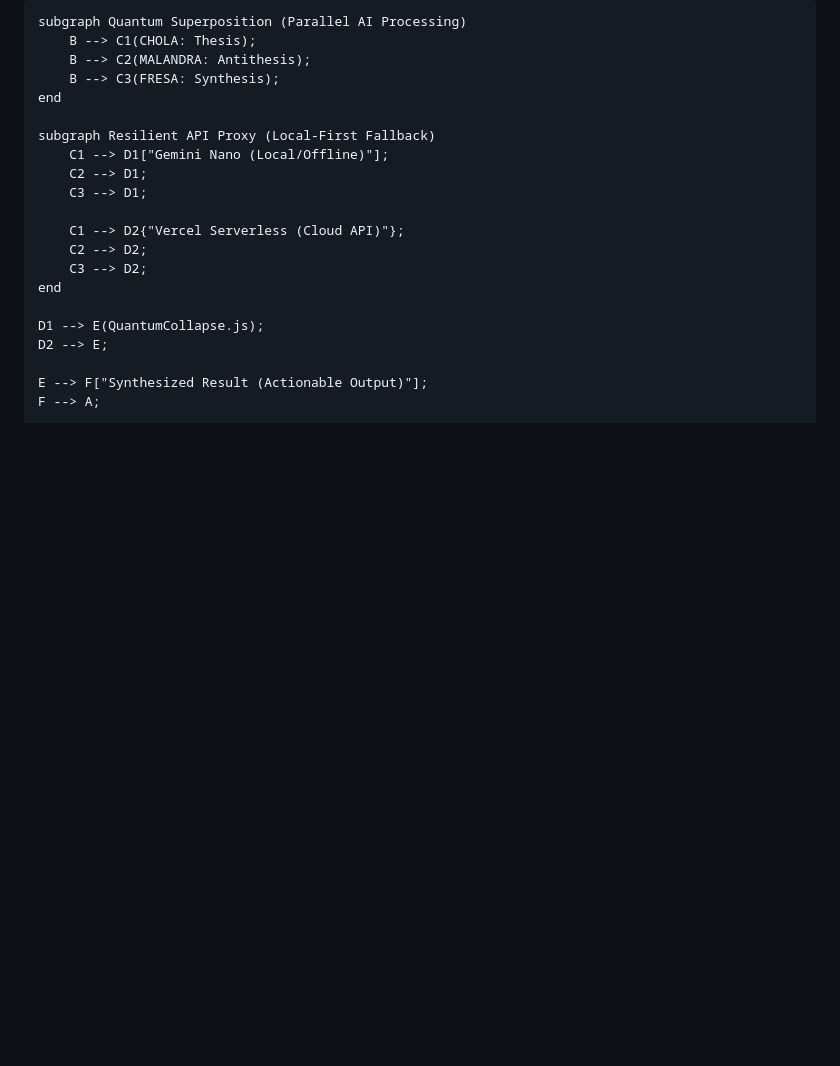
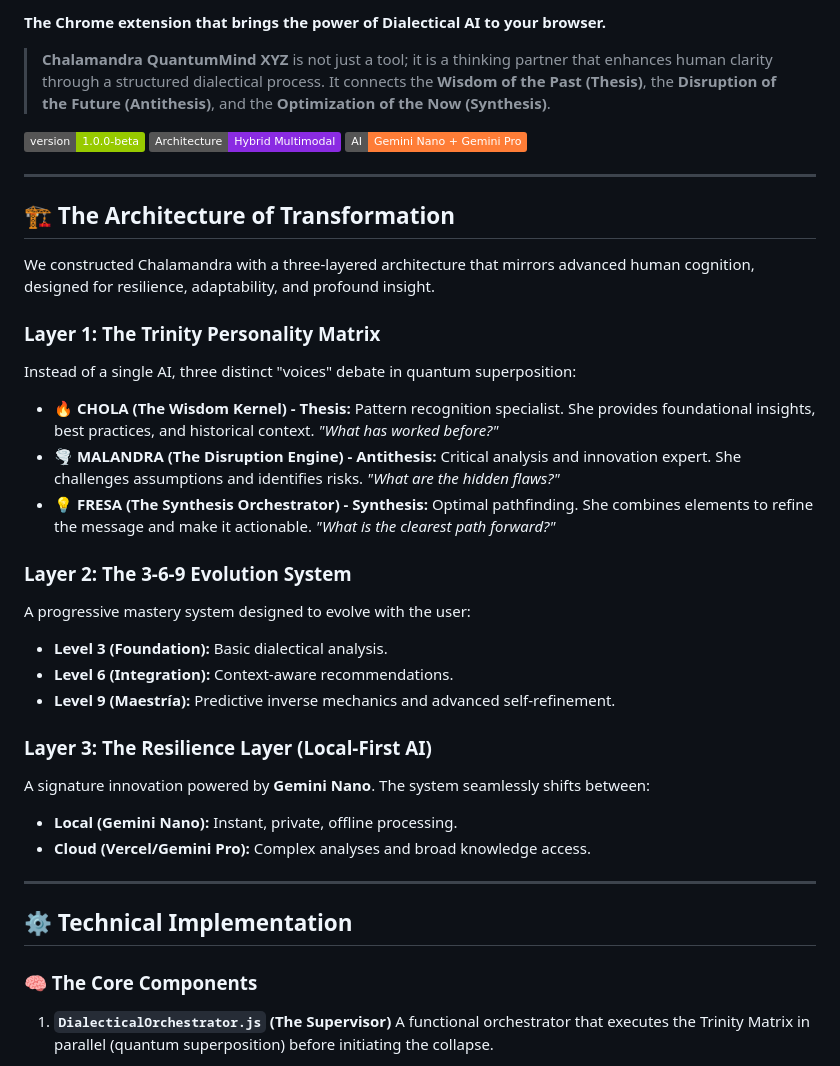
Before and after one commit to brasdefer1597-cloud/Chalamandra-XYZ, a Markdown page: README.md, the part around one of its changes. GitHub-like rendering; badges without logos; blank space fills up the shorter version.

```diff
--- a/README.md
+++ b/README.md
@@ -3,22 +2,39 @@
 
-    subgraph Quantum Superposition (Parallel AI Processing)
-        B --> C1(CHOLA: Thesis);
-        B --> C2(MALANDRA: Antithesis);
-        B --> C3(FRESA: Synthesis);
-    end
+**The Chrome extension that brings the power of Dialectical AI to your browser.**
 
-    subgraph Resilient API Proxy (Local-First Fallback)
-        C1 --> D1["Gemini Nano (Local/Offline)"];
-        C2 --> D1;
-        C3 --> D1;
+> **Chalamandra QuantumMind XYZ** is not just a tool; it is a thinking partner that enhances human clarity through a structured dialectical process. It connects the **Wisdom of the Past (Thesis)**, the **Disruption of the Future (Antithesis)**, and the **Optimization of the Now (Synthesis)**.
 
-        C1 --> D2{"Vercel Serverless (Cloud API)"};
-        C2 --> D2;
-        C3 --> D2;
-    end
+![Version](https://img.shields.io/badge/version-1.0.0--beta-green) ![Architecture](https://img.shields.io/badge/Architecture-Hybrid_Multimodal-blueviolet) ![AI Engine](https://img.shields.io/badge/AI-Gemini_Nano_%2B_Gemini_Pro-orange)
 
-    D1 --> E(QuantumCollapse.js);
-    D2 --> E;
+---
 
-    E --> F["Synthesized Result (Actionable Output)"];
-    F --> A;
+## 🏗️ The Architecture of Transformation
+
+We constructed Chalamandra with a three-layered architecture that mirrors advanced human cognition, designed for resilience, adaptability, and profound insight.
+
+### Layer 1: The Trinity Personality Matrix
+Instead of a single AI, three distinct "voices" debate in quantum superposition:
+*   🔥 **CHOLA (The Wisdom Kernel) - Thesis:** Pattern recognition specialist. She provides foundational insights, best practices, and historical context. *"What has worked before?"*
+*   🌪️ **MALANDRA (The Disruption Engine) - Antithesis:** Critical analysis and innovation expert. She challenges assumptions and identifies risks. *"What are the hidden flaws?"*
+*   💡 **FRESA (The Synthesis Orchestrator) - Synthesis:** Optimal pathfinding. She combines elements to refine the message and make it actionable. *"What is the clearest path forward?"*
+
+### Layer 2: The 3-6-9 Evolution System
+A progressive mastery system designed to evolve with the user:
+*   **Level 3 (Foundation):** Basic dialectical analysis.
+*   **Level 6 (Integration):** Context-aware recommendations.
+*   **Level 9 (Maestría):** Predictive inverse mechanics and advanced self-refinement.
+
+### Layer 3: The Resilience Layer (Local-First AI)
+A signature innovation powered by **Gemini Nano**. The system seamlessly shifts between:
+*   **Local (Gemini Nano):** Instant, private, offline processing.
+*   **Cloud (Vercel/Gemini Pro):** Complex analyses and broad knowledge access.
+
+---
+
+## ⚙️ Technical Implementation
+
+### 🧠 The Core Components
+
+1.  **`DialecticalOrchestrator.js` (The Supervisor)**
+    A functional orchestrator that executes the Trinity Matrix in parallel (quantum superposition) before initiating the collapse.
+
```
Also changed, not shown: other parts of README.md (+38 -9 lines).
